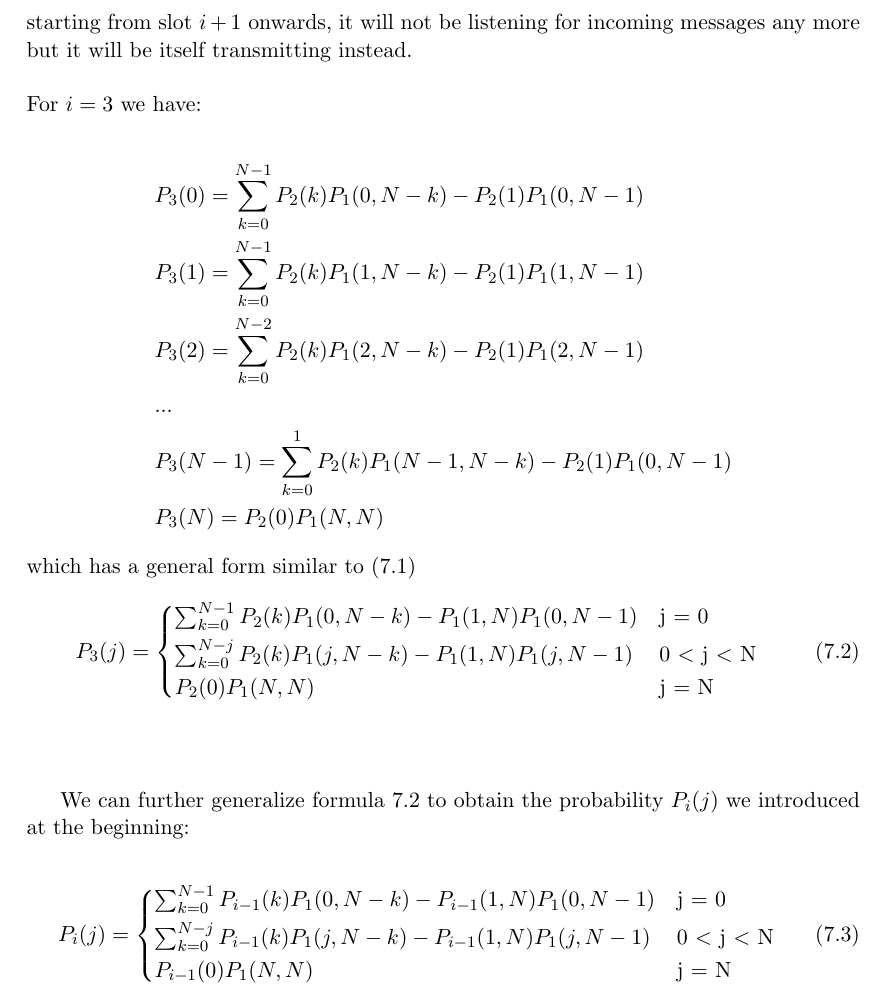
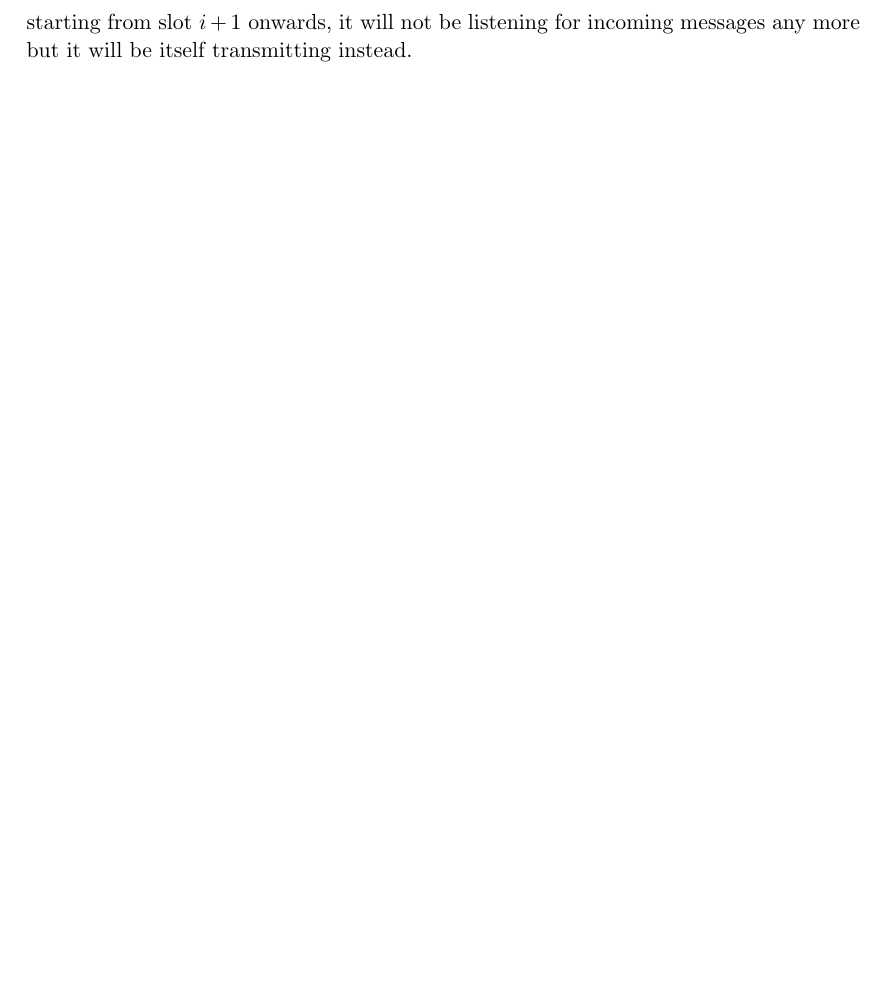
Before and after one commit to MPinna/epidemic_broadcast, a LaTeX thesis (documentation/latex/main.tex, which reads documentation/latex/appendices.tex): part of page 19 of 19, cut so that both start at the same text, the shorter picture padded with empty space. Compiled offline with pdfLaTeX.

Commit message:
Comment out wrong calculations in Appendix A

```diff
--- a/documentation/latex/appendices.tex
+++ b/documentation/latex/appendices.tex
@@ -64,41 +64,39 @@ which has the general form:
 \\
 where the term with the minus sign is due to the fact that, if only one device transmitted during slot $i$, the target device T will have correctly received the message and therefore, starting from slot $i+1$ onwards, it will not be listening for incoming messages any more but it will be itself transmitting instead.\\
 \\
-For $i=3$ we have:
-
-\begin{align*}
-	&P_{3}(0) = \sum_{k=0}^{N-1}P_{2}(k)P_{1}(0, N - k) - P_{2}(1)P_{1}(0, N-1)\\
-	&P_{3}(1) = \sum_{k=0}^{N-1}P_{2}(k)P_{1}(1, N - k) - P_{2}(1)P_{1}(1, N-1)\\
-	&P_{3}(2) = \sum_{k=0}^{N-2}P_{2}(k)P_{1}(2, N - k) - P_{2}(1)P_{1}(2, N-1)\\
-	&...\\
-	&P_{3}(N-1) = \sum_{k=0}^{1}P_{2}(k)P_{1}(N-1, N - k) - P_{2}(1)P_{1}(0, N-1)\\
-	&P_{3}(N) = P_{2}(0)P_{1}(N, N)
-\end{align*}
-which has a general form similar to \eqref{eq:1}
-%TODO: fix reference to equation
-  \begin{equation}
-  \label{eq:2}
-    P_{3}(j) =
-    \begin{cases*}
-      \sum_{k=0}^{N-1}P_{2}(k)P_{1}(0, N - k) - P_{1}(1, N)P_{1}(0, N-1) & j = 0 \\
-      \sum_{k=0}^{N-j}P_{2}(k)P_{1}(j, N - k) - P_{1}(1, N)P_{1}(j, N-1) & 0 $<$ j $<$ N \\
-      P_{2}(0)P_{1}(N, N) & j = N \\
-    \end{cases*}
-  \end{equation}
+%For $i=3$ we have:
+%
+%\begin{align*}
+%	&P_{3}(0) = \sum_{k=0}^{N-1}P_{2}(k)P_{1}(0, N - k) - P_{2}(1)P_{1}(0, N-1)\\
+%	&P_{3}(1) = \sum_{k=0}^{N-1}P_{2}(k)P_{1}(1, N - k) - P_{2}(1)P_{1}(1, N-1)\\
+%	&P_{3}(2) = \sum_{k=0}^{N-2}P_{2}(k)P_{1}(2, N - k) - P_{2}(1)P_{1}(2, N-1)\\
+%	&...\\
+%	&P_{3}(N-1) = \sum_{k=0}^{1}P_{2}(k)P_{1}(N-1, N - k) - P_{2}(1)P_{1}(0, N-1)\\
+%	&P_{3}(N) = P_{1}(N, N)P_{1}(N, N) = [P_{1}(N, N)]^{2}
+%\end{align*}
+%which has a general form similar to \eqref{eq:1}:
+%  \begin{equation}
+%  \label{eq:2}
+%    P_{3}(j) =
+%    \begin{cases*}
+%      \sum_{k=0}^{N-1}P_{2}(k)P_{1}(0, N - k) - P_{1}(1, N)P_{1}(0, N-1) & j = 0 \\
+%      \sum_{k=0}^{N-j}P_{2}(k)P_{1}(j, N - k) - P_{1}(1, N)P_{1}(j, N-1) & 0 $<$ j $<$ N \\
+%      P_{2}(0)P_{1}(N, N) & j = N \\
+%    \end{cases*}
+%  \end{equation}
+%\\
+%\\
+%
+%We can further generalize formula \ref{eq:2} to obtain the probability $P_{i}(j)$ we introduced at the beginning:
+%
+%  \begin{equation}
+%  \label{eq:3}
+%    P_{i}(j) =
+%    \begin{cases*}
+%      \sum_{k=0}^{N-1}P_{i-1}(k)P_{1}(0, N - k) - P_{i-1}(1, N)P_{1}(0, N-1) & j = 0 \\
+%      \sum_{k=0}^{N-j}P_{i-1}(k)P_{1}(j, N - k) - P_{i-1}(1, N)P_{1}(j, N-1) & 0 $<$ j $<$ N \\
+%      [P_{1}(0, N)]^{i-1}P_{1}(N, N) & j = N \\
+%    \end{cases*}
+%  \end{equation}
+%\\
 \\
-\\
-
-We can further generalize formula \ref{eq:2} to obtain the probability $P_{i}(j)$ we introduced at the beginning:
-%TODO: fix reference to equation
-
-  \begin{equation}
-  \label{eq:3}
-    P_{i}(j) =
-    \begin{cases*}
-      \sum_{k=0}^{N-1}P_{i-1}(k)P_{1}(0, N - k) - P_{i-1}(1, N)P_{1}(0, N-1) & j = 0 \\
-      \sum_{k=0}^{N-j}P_{i-1}(k)P_{1}(j, N - k) - P_{i-1}(1, N)P_{1}(j, N-1) & 0 $<$ j $<$ N \\
-      P_{i-1}(0)P_{1}(N, N) & j = N \\
-    \end{cases*}
-  \end{equation}
-\\
-\\
```
Also changed, not shown: documentation/latex/main.pdf.
